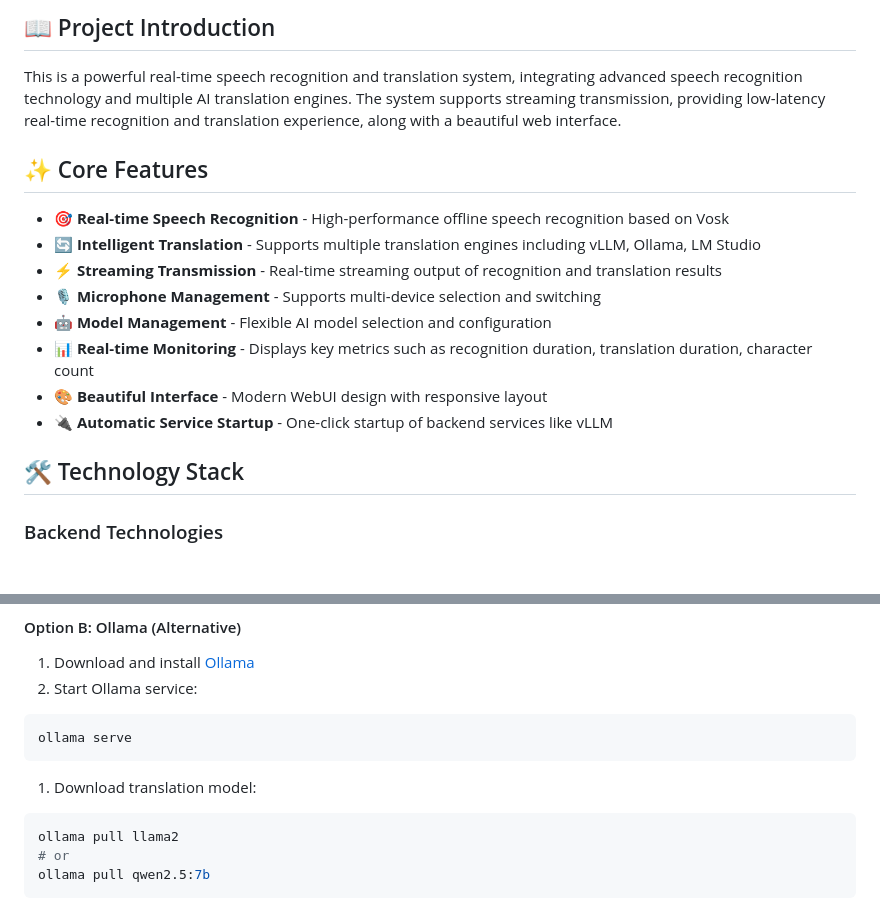
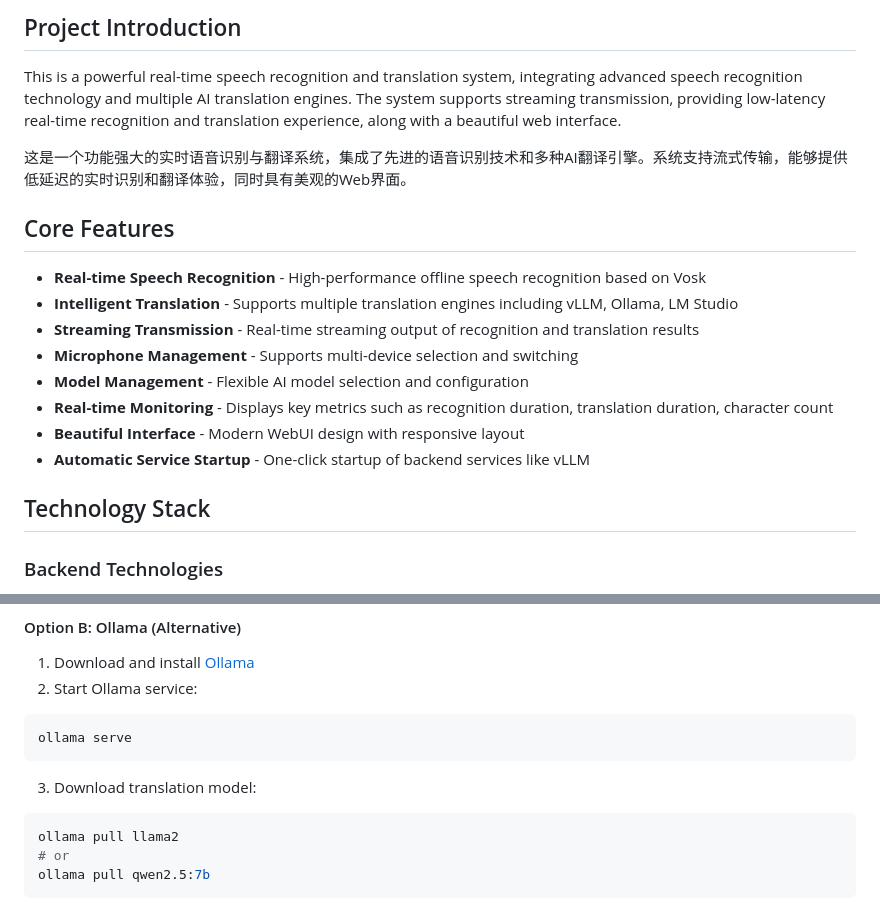
Before and after one commit to monologue82/Vox-Engine-Framework, a Markdown page: README.md, 2 parts joined by grey strips. Drawn GitHub-style; blank space fills up the shorter version.

````diff
--- a/README.md
+++ b/README.md
@@ -8,20 +9,22 @@ English | [中文](README-CN.md)
 
-## 📖 Project Introduction
+## Project Introduction
 
 This is a powerful real-time speech recognition and translation system, integrating advanced speech recognition technology and multiple AI translation engines. The system supports streaming transmission, providing low-latency real-time recognition and translation experience, along with a beautiful web interface.
 
-## ✨ Core Features
+这是一个功能强大的实时语音识别与翻译系统，集成了先进的语音识别技术和多种AI翻译引擎。系统支持流式传输，能够提供低延迟的实时识别和翻译体验，同时具有美观的Web界面。
 
-- 🎯 **Real-time Speech Recognition** - High-performance offline speech recognition based on Vosk
-- 🔄 **Intelligent Translation** - Supports multiple translation engines including vLLM, Ollama, LM Studio
-- ⚡ **Streaming Transmission** - Real-time streaming output of recognition and translation results
-- 🎙️ **Microphone Management** - Supports multi-device selection and switching
-- 🤖 **Model Management** - Flexible AI model selection and configuration
-- 📊 **Real-time Monitoring** - Displays key metrics such as recognition duration, translation duration, character count
-- 🎨 **Beautiful Interface** - Modern WebUI design with responsive layout
-- 🔌 **Automatic Service Startup** - One-click startup of backend services like vLLM
+## Core Features
 
-## 🛠️ Technology Stack
+- **Real-time Speech Recognition** - High-performance offline speech recognition based on Vosk
+- **Intelligent Translation** - Supports multiple translation engines including vLLM, Ollama, LM Studio
+- **Streaming Transmission** - Real-time streaming output of recognition and translation results
+- **Microphone Management** - Supports multi-device selection and switching
+- **Model Management** - Flexible AI model selection and configuration
+- **Real-time Monitoring** - Displays key metrics such as recognition duration, translation duration, character count
+- **Beautiful Interface** - Modern WebUI design with responsive layout
+- **Automatic Service Startup** - One-click startup of backend services like vLLM
+
+## Technology Stack
 
 ### Backend Technologies
 
@@ -111,7 +114,7 @@ pip install vllm
 ollama serve
 ```
 
-1. Download translation model:
+3. Download translation model:
 
 ```bash
 ollama pull llama2
````
Also changed, not shown: other parts of README.md (+25 -26 lines), README-CN.md (+39 -38 lines).
